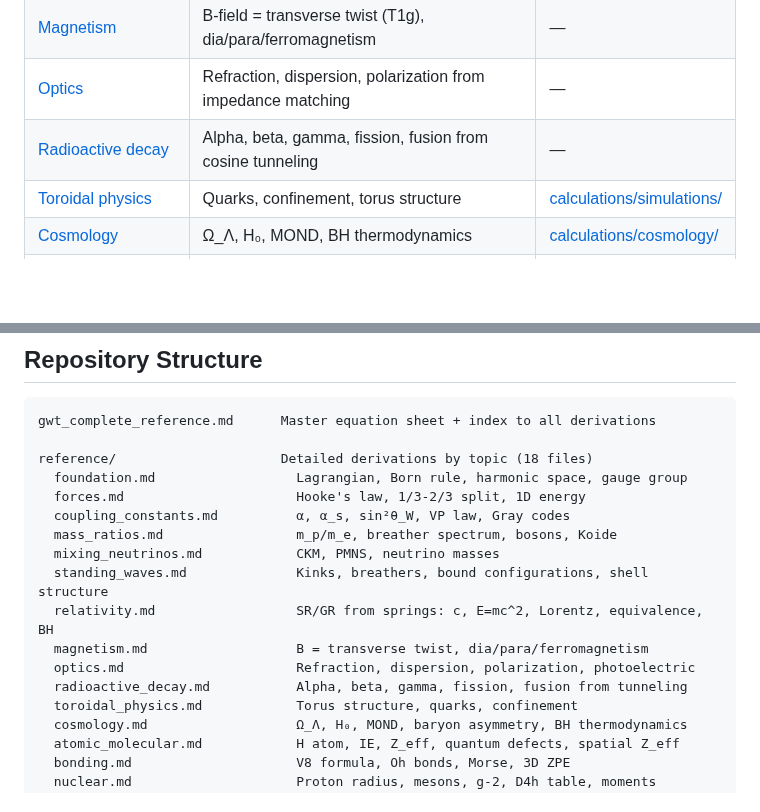
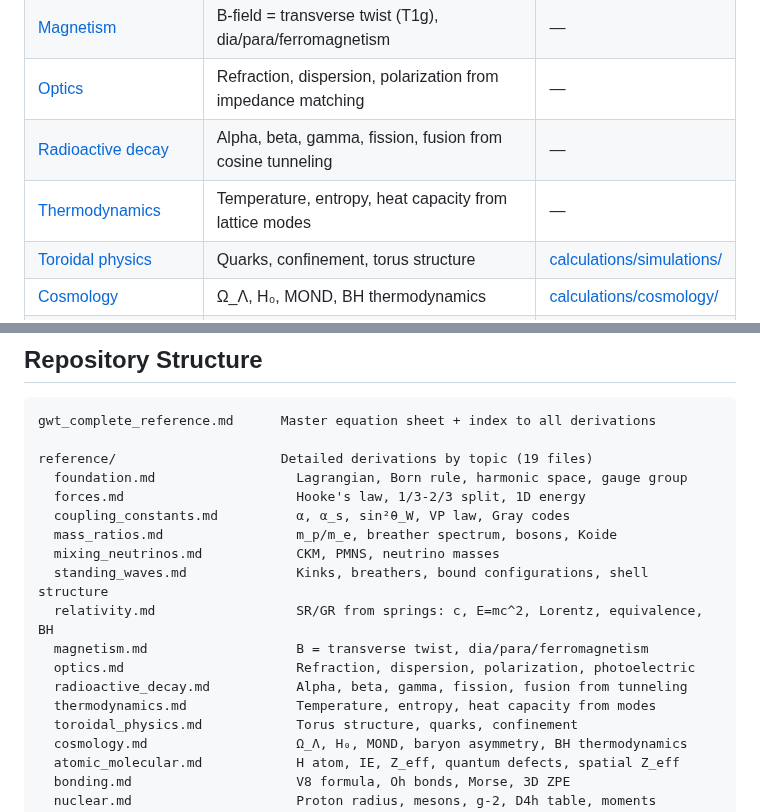
Before and after one commit to S-t-u-r-m/geometric-wave-theory, a Markdown page: README.md, 2 parts joined by grey strips. GitHub-like rendering; blank space fills up the shorter version.

````diff
--- a/README.md
+++ b/README.md
@@ -26,6 +26,7 @@ L = (1/2)(∂φ)² + (1/π²)(1 − cos(πφ))
 | [Magnetism](reference/magnetism.md) | B-field = transverse twist (T1g), dia/para/ferromagnetism | — |
 | [Optics](reference/optics.md) | Refraction, dispersion, polarization from impedance matching | — |
 | [Radioactive decay](reference/radioactive_decay.md) | Alpha, beta, gamma, fission, fusion from cosine tunneling | — |
+| [Thermodynamics](reference/thermodynamics.md) | Temperature, entropy, heat capacity from lattice modes | — |
 | [Toroidal physics](reference/toroidal_physics.md) | Quarks, confinement, torus structure | [calculations/simulations/](calculations/simulations/) |
 | [Cosmology](reference/cosmology.md) | Ω_Λ, H₀, MOND, BH thermodynamics | [calculations/cosmology/](calculations/cosmology/) |
 | [Atomic & molecular](reference/atomic_molecular.md) | H atom, Z_eff, quantum defects, spectra | [calculations/atomic/](calculations/atomic/) |
@@ -157,7 +158,7 @@ The equation (d+1)!/2 = 2d(d−1) has unique solution d = 3. The "mysterious 3s"
 ```
 gwt_complete_reference.md      Master equation sheet + index to all derivations
 
-reference/                     Detailed derivations by topic (18 files)
+reference/                     Detailed derivations by topic (19 files)
   foundation.md                  Lagrangian, Born rule, harmonic space, gauge group
   forces.md                      Hooke's law, 1/3-2/3 split, 1D energy
   coupling_constants.md          α, α_s, sin²θ_W, VP law, Gray codes
@@ -168,6 +169,7 @@ reference/                     Detailed derivations by topic (18 files)
   magnetism.md                   B = transverse twist, dia/para/ferromagnetism
   optics.md                      Refraction, dispersion, polarization, photoelectric
   radioactive_decay.md           Alpha, beta, gamma, fission, fusion from tunneling
+  thermodynamics.md              Temperature, entropy, heat capacity from modes
   toroidal_physics.md            Torus structure, quarks, confinement
   cosmology.md                   Ω_Λ, H₀, MOND, baryon asymmetry, BH thermodynamics
   atomic_molecular.md            H atom, IE, Z_eff, quantum defects, spatial Z_eff
````
Also changed, not shown: gwt_complete_reference.md (+5 -2 lines), reference/thermodynamics.md (added, +241 -0 lines).
